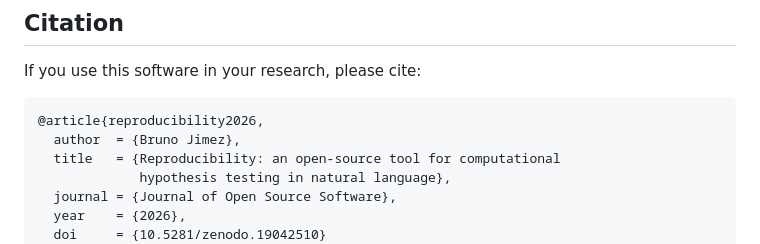
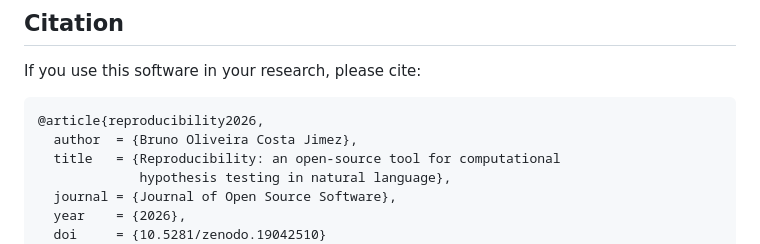
Before and after one commit to BrunoJimez/reproducibility, a Markdown page: README.md, the part around the change. Drawn GitHub-style.

Commit message:
docs: update README with latest project information

````diff
--- a/README.md
+++ b/README.md
@@ -190,7 +190,7 @@ If you use this software in your research, please cite:
 
 ```bibtex
 @article{reproducibility2026,
-  author  = {Bruno Jimez},
+  author  = {Bruno Oliveira Costa Jimez},
   title   = {Reproducibility: an open-source tool for computational
              hypothesis testing in natural language},
   journal = {Journal of Open Source Software},
````
